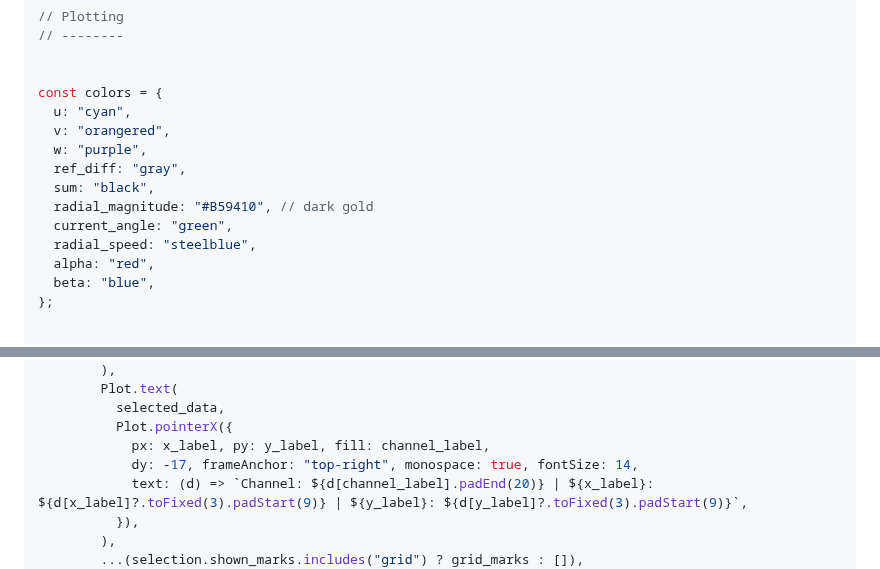
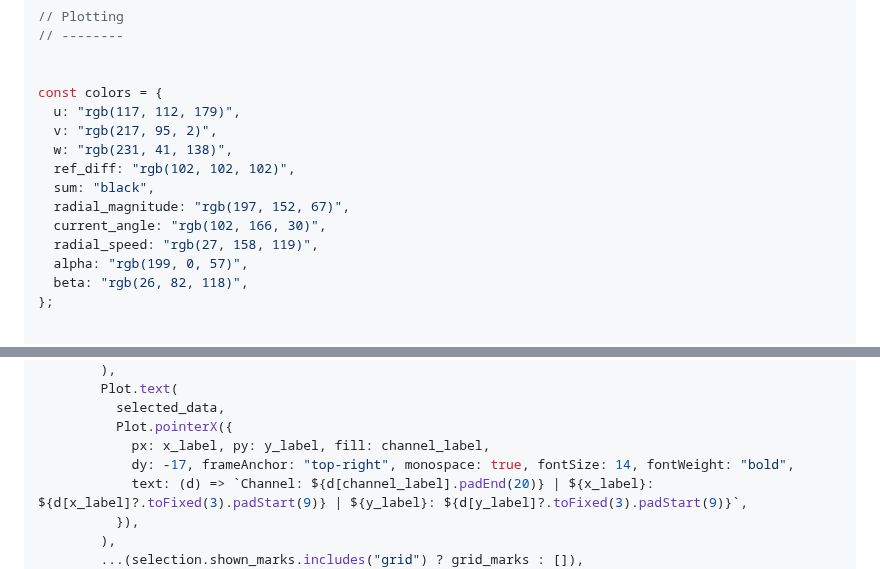
Before and after one commit to csiz/hex-single-motor-mini-drive, a Markdown page: motor-sim/src/motor_monitor.md, 2 parts joined by grey strips. GitHub-like rendering.

Commit message:
Retouch colours.

```diff
--- a/motor-sim/src/motor_monitor.md
+++ b/motor-sim/src/motor_monitor.md
@@ -426,16 +426,16 @@ const {data, ref_readout_mean} = calculate_data_stats(raw_readout_data);
 
 
 const colors = {
-  u: "cyan",
-  v: "orangered",
-  w: "purple",
-  ref_diff: "gray",
+  u: "rgb(117, 112, 179)",
+  v: "rgb(217, 95, 2)",
+  w: "rgb(231, 41, 138)",
+  ref_diff: "rgb(102, 102, 102)",
   sum: "black",
-  radial_magnitude: "#B59410", // dark gold
-  current_angle: "green",
-  radial_speed: "steelblue",
-  alpha: "red",
-  beta: "blue",
+  radial_magnitude: "rgb(197, 152, 67)",
+  current_angle: "rgb(102, 166, 30)",
+  radial_speed: "rgb(27, 158, 119)",
+  alpha: "rgb(199, 0, 57)",
+  beta: "rgb(26, 82, 118)",
 };
 
 
@@ -555,7 +555,7 @@ function plot_multiline(options){
           selected_data,
           Plot.pointerX({
             px: x_label, py: y_label, fill: channel_label,
-            dy: -17, frameAnchor: "top-right", monospace: true, fontSize: 14,
+            dy: -17, frameAnchor: "top-right", monospace: true, fontSize: 14, fontWeight: "bold",
             text: (d) => `Channel: ${d[channel_label].padEnd(20)} | ${x_label}: ${d[x_label]?.toFixed(3).padStart(9)} | ${y_label}: ${d[y_label]?.toFixed(3).padStart(9)}`,
           }),
         ),
```
